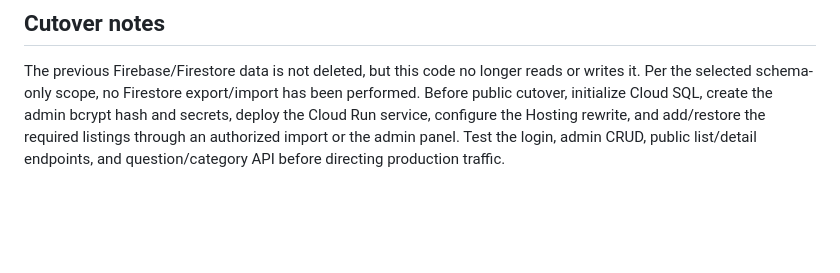
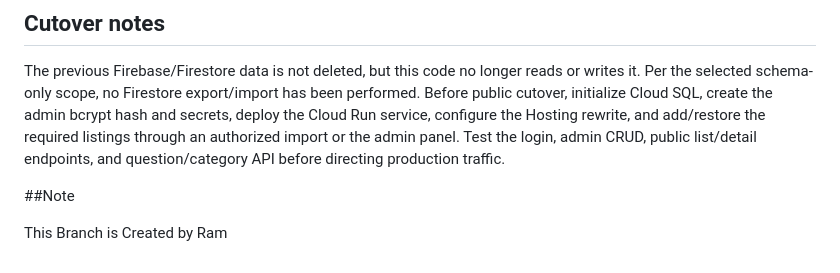
Before and after one commit to Praveenmuthu2233/interview-hub, a Markdown page: README.md, the part around the change. GitHub-like rendering; blank space fills up the shorter version.

Commit message:
Add my project changes

```diff
--- a/README.md
+++ b/README.md
@@ -168,3 +168,8 @@ Use the resulting Hosting domain (or attach a custom domain) for the website. Si
 ## Cutover notes
 
 The previous Firebase/Firestore data is not deleted, but this code no longer reads or writes it. Per the selected schema-only scope, no Firestore export/import has been performed. Before public cutover, initialize Cloud SQL, create the admin bcrypt hash and secrets, deploy the Cloud Run service, configure the Hosting rewrite, and add/restore the required listings through an authorized import or the admin panel. Test the login, admin CRUD, public list/detail endpoints, and question/category API before directing production traffic.
+
+
+##Note
+
+This Branch is Created by Ram
```
